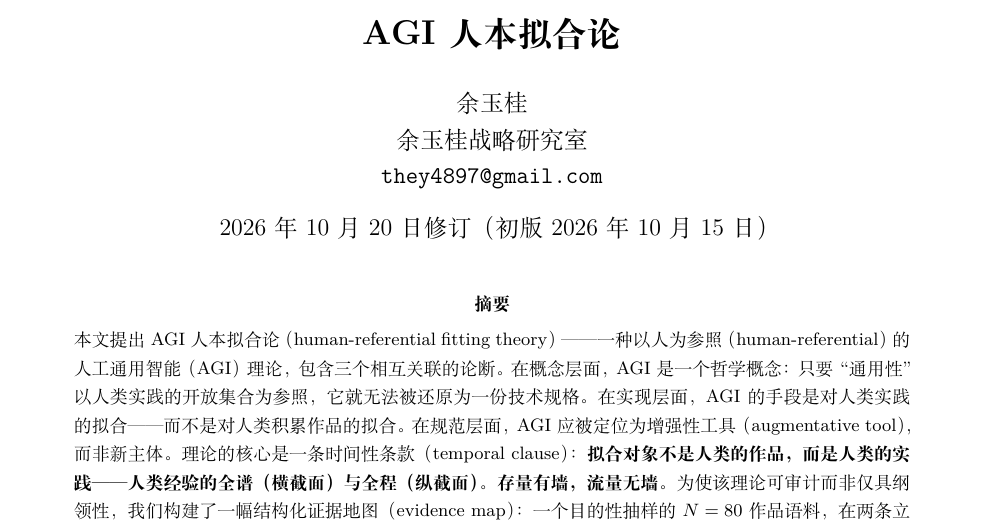
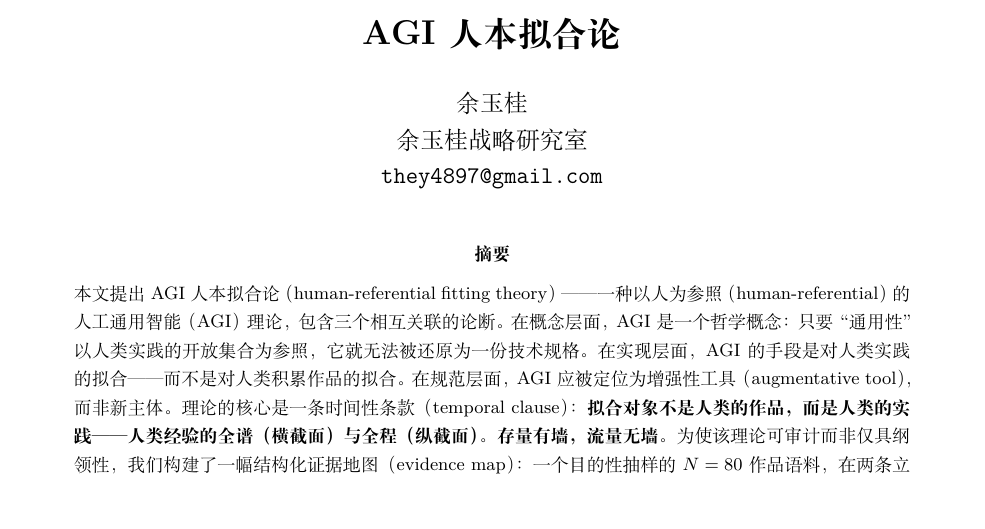
Before and after one commit to yuyuguilab/practice-fitting-theory, a LaTeX document (paper_zh.tex): part of page 1 of 25, cut so that both start at the same text. Compiled offline with XeLaTeX.

Commit message:
Remove the in-line revision-date notice from the title block: versioning is carried by git tags, GitHub releases, and Zenodo version DOIs — an in-line date stamp is a redundant fourth copy that goes stale; \date{} is emptied to stop LaTeX from printing the compile date

```diff
--- a/paper_zh.tex
+++ b/paper_zh.tex
@@ -34,7 +34,7 @@
 \texttt{they4897@gmail.com}
 }
 
-\date{2026 年 10 月 20 日修订（初版 2026 年 10 月 15 日）}
+\date{}
 
 \begin{document}
 \maketitle
```
Also changed, not shown: paper.tex (+1 -1 lines), paper.pdf, paper_zh.pdf.
